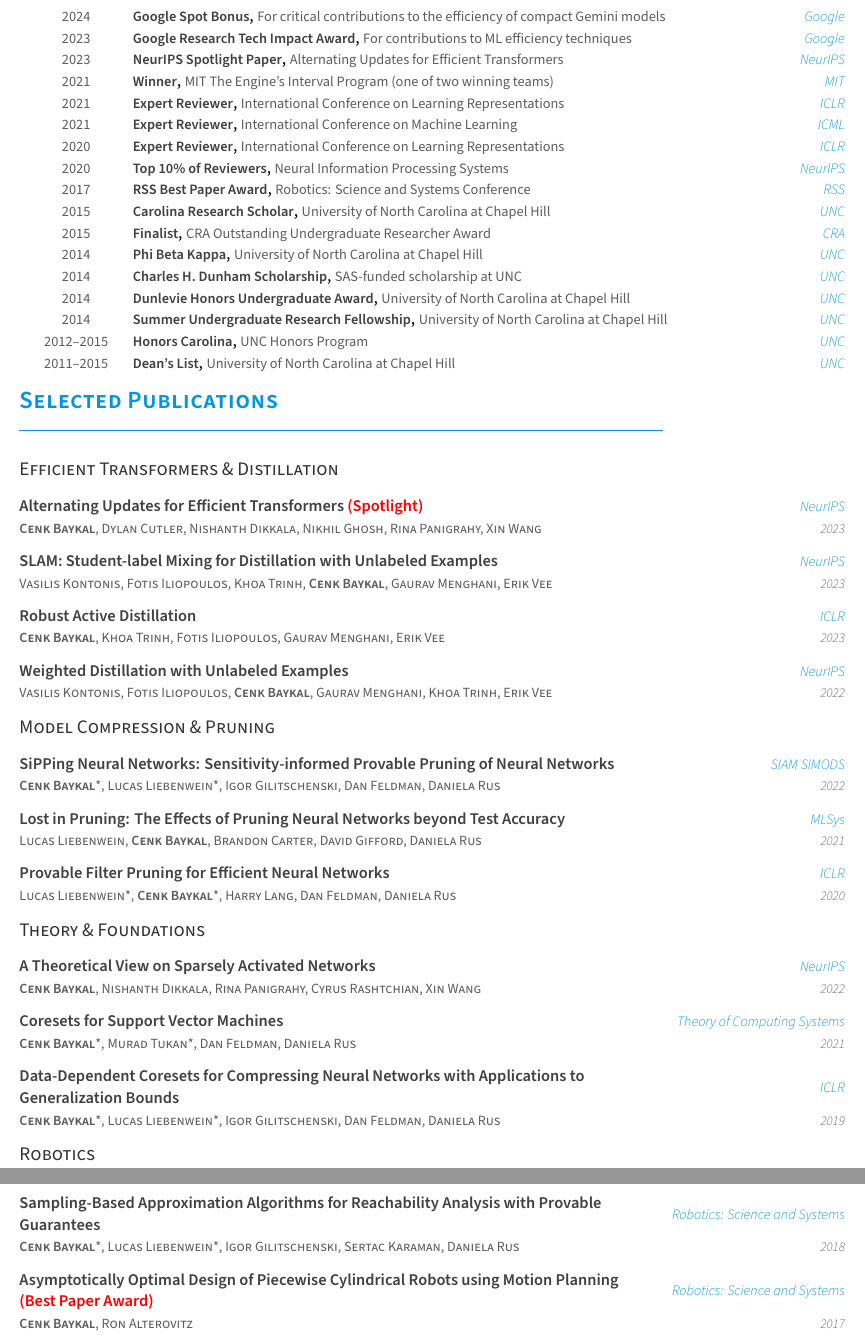
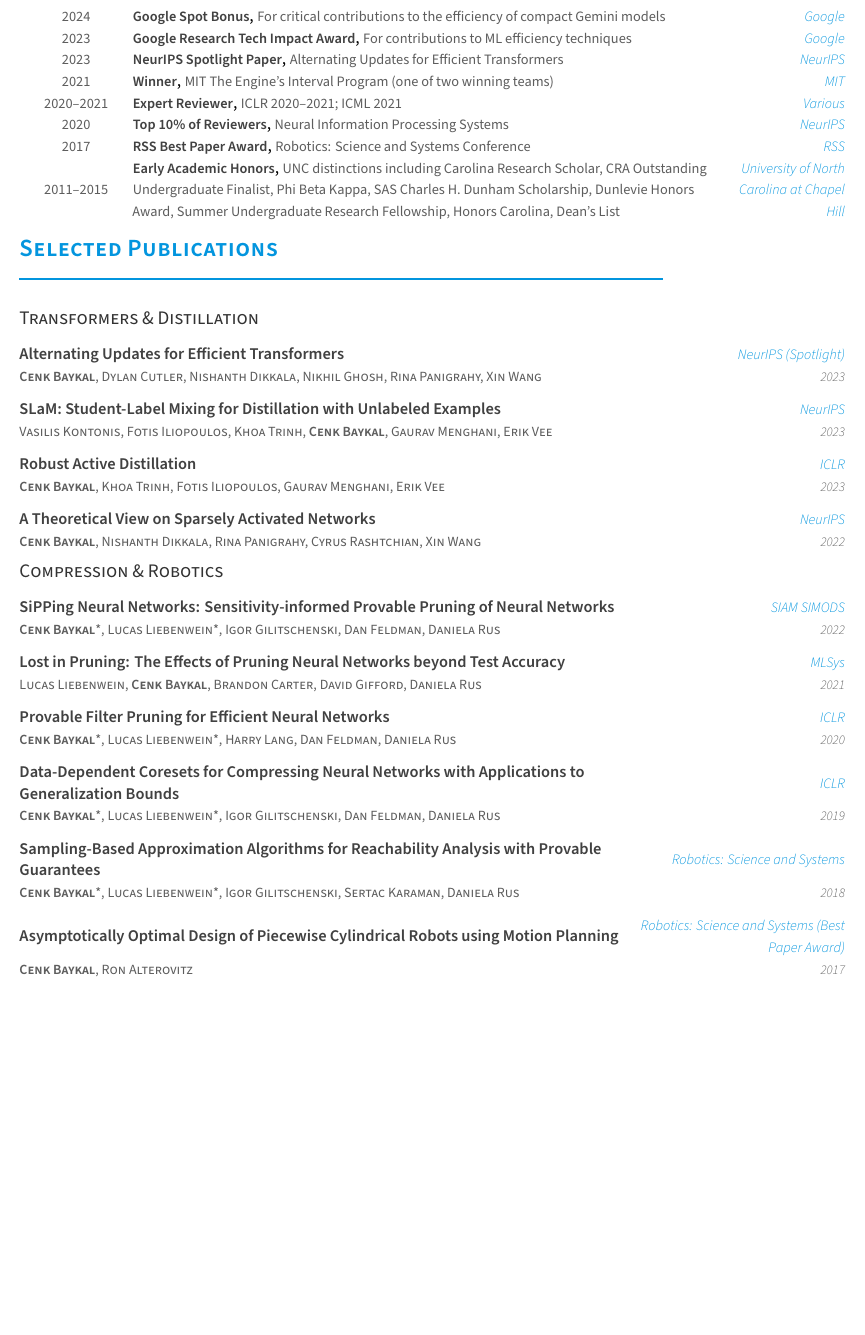
Before and after one commit to baykalc/CV, a LaTeX CV (resume.tex, which reads resume/honors.tex, resume/publications.tex): two parts of pages 2 and 3 of 3 before the commit and part of page 2 of 2 after it, the two joined at a grey line, cut so that both start at the same text, the shorter picture padded with empty space. Compiled offline with XeLaTeX.

Commit message:
Refactor honors and publications sections for clarity and consistency

```diff
--- a/resume/honors.tex
+++ b/resume/honors.tex
@@ -3,105 +3,51 @@
 \begin{cvhonors}
 
   \cvhonor
-    {Google Spot Bonus} % Award
-    {For critical contributions to the efficiency of compact Gemini models} % Event
-    {Google} % Location
-    {2024} % Date(s)
+    {Google Spot Bonus}
+    {For critical contributions to the efficiency of compact Gemini models}
+    {Google}
+    {2024}
 
   \cvhonor
-    {Google Research Tech Impact Award} % Award
-    {For contributions to ML efficiency techniques} % Event
-    {Google} % Location
-    {2023} % Date(s)
+    {Google Research Tech Impact Award}
+    {For contributions to ML efficiency techniques}
+    {Google}
+    {2023}
 
   \cvhonor
-    {NeurIPS Spotlight Paper} % Award
-    {Alternating Updates for Efficient Transformers} % Event
-    {NeurIPS} % Location
-    {2023} % Date(s)
+    {NeurIPS Spotlight Paper}
+    {Alternating Updates for Efficient Transformers}
+    {NeurIPS}
+    {2023}
 
   \cvhonor
-    {Winner} % Award
-    {MIT The Engine's Interval Program (one of two winning teams)} % Event
-    {MIT} % Location
-    {2021} % Date(s)
+    {Winner}
+    {MIT The Engine's Interval Program (one of two winning teams)}
+    {MIT}
+    {2021}
 
   \cvhonor
-    {Expert Reviewer} % Award
-    {International Conference on Learning Representations} % Event
-    {ICLR} % Location
-    {2021} % Date(s)
+    {Expert Reviewer}
+    {ICLR 2020--2021; ICML 2021}
+    {Various}
+    {2020--2021}
 
   \cvhonor
-    {Expert Reviewer} % Award
-    {International Conference on Machine Learning} % Event
-    {ICML} % Location
-    {2021} % Date(s)
+    {Top 10\% of Reviewers}
+    {Neural Information Processing Systems}
+    {NeurIPS}
+    {2020}
 
   \cvhonor
-    {Expert Reviewer} % Award
-    {International Conference on Learning Representations} % Event
-    {ICLR} % Location
-    {2020} % Date(s)
+    {RSS Best Paper Award}
+    {Robotics: Science and Systems Conference}
+    {RSS}
+    {2017}
 
   \cvhonor
-    {Top 10\% of Reviewers} % Award
-    {Neural Information Processing Systems} % Event
-    {NeurIPS} % Location
-    {2020} % Date(s)
-
-  \cvhonor
-    {RSS Best Paper Award} % Award
-    {Robotics: Science and Systems Conference} % Event
-    {RSS} % Location
-    {2017} % Date(s)
-
-  \cvhonor
-    {Carolina Research Scholar} % Award
-    {University of North Carolina at Chapel Hill} % Event
-    {UNC} % Location
-    {2015} % Date(s)
-
-  \cvhonor
-    {Finalist} % Award
-    {CRA Outstanding Undergraduate Researcher Award} % Event
-    {CRA} % Location
-    {2015} % Date(s)
-
-  \cvhonor
-    {Phi Beta Kappa} % Award
-    {University of North Carolina at Chapel Hill} % Event
-    {UNC} % Location
-    {2014} % Date(s)
-
-  \cvhonor
-    {Charles H. Dunham Scholarship} % Award
-    {SAS-funded scholarship at UNC} % Event
-    {UNC} % Location
-    {2014} % Date(s)
-
-  \cvhonor
-    {Dunlevie Honors Undergraduate Award} % Award
-    {University of North Carolina at Chapel Hill} % Event
-    {UNC} % Location
-    {2014} % Date(s)
-
-  \cvhonor
-    {Summer Undergraduate Research Fellowship} % Award
-    {University of North Carolina at Chapel Hill} % Event
-    {UNC} % Location
-    {2014} % Date(s)
-
-  \cvhonor
-    {Honors Carolina} % Award
-    {UNC Honors Program} % Event
-    {UNC} % Location
-    {2012--2015} % Date(s)
-
-  \cvhonor
-    {Dean's List} % Award
-    {University of North Carolina at Chapel Hill} % Event
-    {UNC} % Location
-    {2011--2015} % Date(s)
+    {Early Academic Honors}
+    {UNC distinctions including Carolina Research Scholar, CRA Outstanding Undergraduate Finalist, Phi Beta Kappa, SAS Charles H. Dunham Scholarship, Dunlevie Honors Award, Summer Undergraduate Research Fellowship, Honors Carolina, Dean's List}
+    {University of North Carolina at Chapel Hill}
+    {2011--2015}
 
 \end{cvhonors}
--- a/resume/publications.tex
+++ b/resume/publications.tex
@@ -1,18 +1,18 @@
 \cvsection{Selected Publications}
 \vspace{-1.0mm}
 
-\cvsubsection{Efficient Transformers \& Distillation}
+\cvsubsection{Transformers \& Distillation}
 \begin{cventries}
   \cventry
     {\textbf{Cenk Baykal}, Dylan Cutler, Nishanth Dikkala, Nikhil Ghosh, Rina Panigrahy, Xin Wang}
-    {Alternating Updates for Efficient Transformers \color{red}{(Spotlight)}}
-    {NeurIPS}
+    {Alternating Updates for Efficient Transformers}
+    {NeurIPS (Spotlight)}
     {2023}
     {}
 
   \cventry
     {Vasilis Kontonis, Fotis Iliopoulos, Khoa Trinh, \textbf{Cenk Baykal}, Gaurav Menghani, Erik Vee}
-    {SLAM: Student-label Mixing for Distillation with Unlabeled Examples}
+    {SLaM: Student-Label Mixing for Distillation with Unlabeled Examples}
     {NeurIPS}
     {2023}
     {}
@@ -25,15 +25,15 @@
     {}
 
   \cventry
-    {Vasilis Kontonis, Fotis Iliopoulos, \textbf{Cenk Baykal}, Gaurav Menghani, Khoa Trinh, Erik Vee}
-    {Weighted Distillation with Unlabeled Examples}
+    {\textbf{Cenk Baykal}, Nishanth Dikkala, Rina Panigrahy, Cyrus Rashtchian, Xin Wang}
+    {A Theoretical View on Sparsely Activated Networks}
     {NeurIPS}
     {2022}
     {}
 \end{cventries}
 
-\vspace{2mm}
-\cvsubsection{Model Compression \& Pruning}
+\vspace{1mm}
+\cvsubsection{Compression \& Robotics}
 \begin{cventries}
   \cventry
     {\textbf{Cenk Baykal}*, Lucas Liebenwein*, Igor Gilitschenski, Dan Feldman, Daniela Rus}
@@ -50,29 +50,10 @@
     {}
 
   \cventry
-    {Lucas Liebenwein*, \textbf{Cenk Baykal}*, Harry Lang, Dan Feldman, Daniela Rus}
+    {\textbf{Cenk Baykal}*, Lucas Liebenwein*, Harry Lang, Dan Feldman, Daniela Rus}
     {Provable Filter Pruning for Efficient Neural Networks}
     {ICLR}
     {2020}
-    {}
-
-\end{cventries}
-
-\vspace{2mm}
-\cvsubsection{Theory \& Foundations}
-\begin{cventries}
-  \cventry
-    {\textbf{Cenk Baykal}, Nishanth Dikkala, Rina Panigrahy, Cyrus Rashtchian, Xin Wang}
-    {A Theoretical View on Sparsely Activated Networks}
-    {NeurIPS}
-    {2022}
-    {}
-
-  \cventry
-    {\textbf{Cenk Baykal}*, Murad Tukan*, Dan Feldman, Daniela Rus}
-    {Coresets for Support Vector Machines}
-    {Theory of Computing Systems}
-    {2021}
     {}
 
   \cventry
@@ -82,11 +63,6 @@
     {2019}
     {}
 
-\end{cventries}
-
-\vspace{2mm}
-\cvsubsection{Robotics}
-\begin{cventries}
   \cventry
     {\textbf{Cenk Baykal}*, Lucas Liebenwein*, Igor Gilitschenski, Sertac Karaman, Daniela Rus}
     {Sampling-Based Approximation Algorithms for Reachability Analysis with Provable Guarantees}
@@ -96,8 +72,8 @@
 
   \cventry
     {\textbf{Cenk Baykal}, Ron Alterovitz}
-    {Asymptotically Optimal Design of Piecewise Cylindrical Robots using Motion Planning \color{red}{(Best Paper Award)}}
-    {Robotics: Science and Systems}
+    {Asymptotically Optimal Design of Piecewise Cylindrical Robots using Motion Planning}
+    {Robotics: Science and Systems (Best Paper Award)}
     {2017}
     {}
 \end{cventries}
```
Also changed, not shown: resume.pdf.
